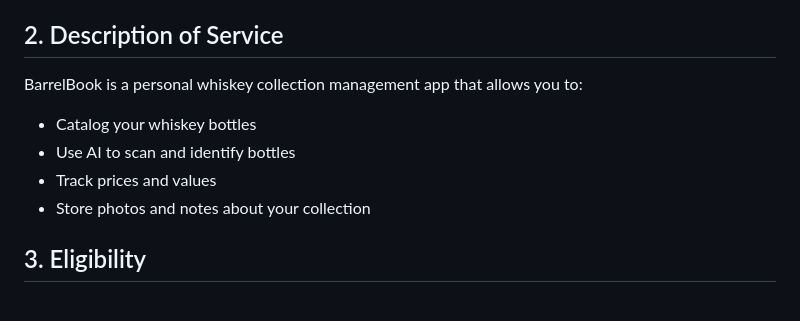
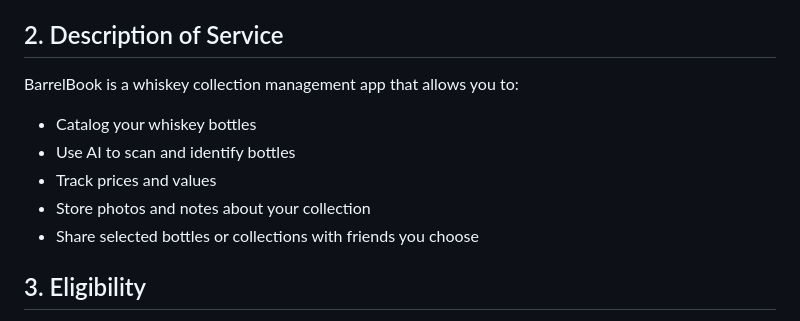
Before and after one commit to Aurelius3000/barrelbook-legal, a Markdown page: TERMS_OF_SERVICE.md, the part around one of its changes. Rendered like a GitHub page.

```diff
--- a/TERMS_OF_SERVICE.md
+++ b/TERMS_OF_SERVICE.md
@@ -8,11 +8,12 @@ By downloading, installing, or using BarrelBook ("the App"), you agree to be bou
 
 ## 2. Description of Service
 
-BarrelBook is a personal whiskey collection management app that allows you to:
+BarrelBook is a whiskey collection management app that allows you to:
 - Catalog your whiskey bottles
 - Use AI to scan and identify bottles
 - Track prices and values
 - Store photos and notes about your collection
+- Share selected bottles or collections with friends you choose
 
 ## 3. Eligibility
 
```
Also changed, not shown: other parts of TERMS_OF_SERVICE.md (+34 -19 lines).
